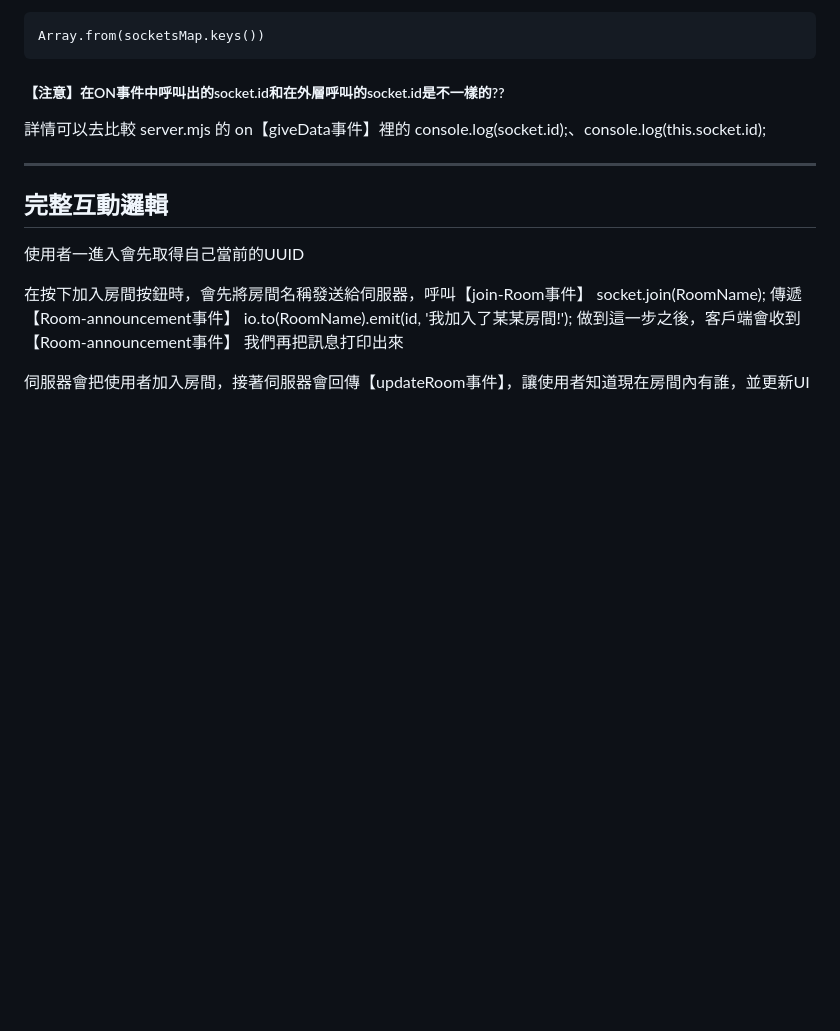
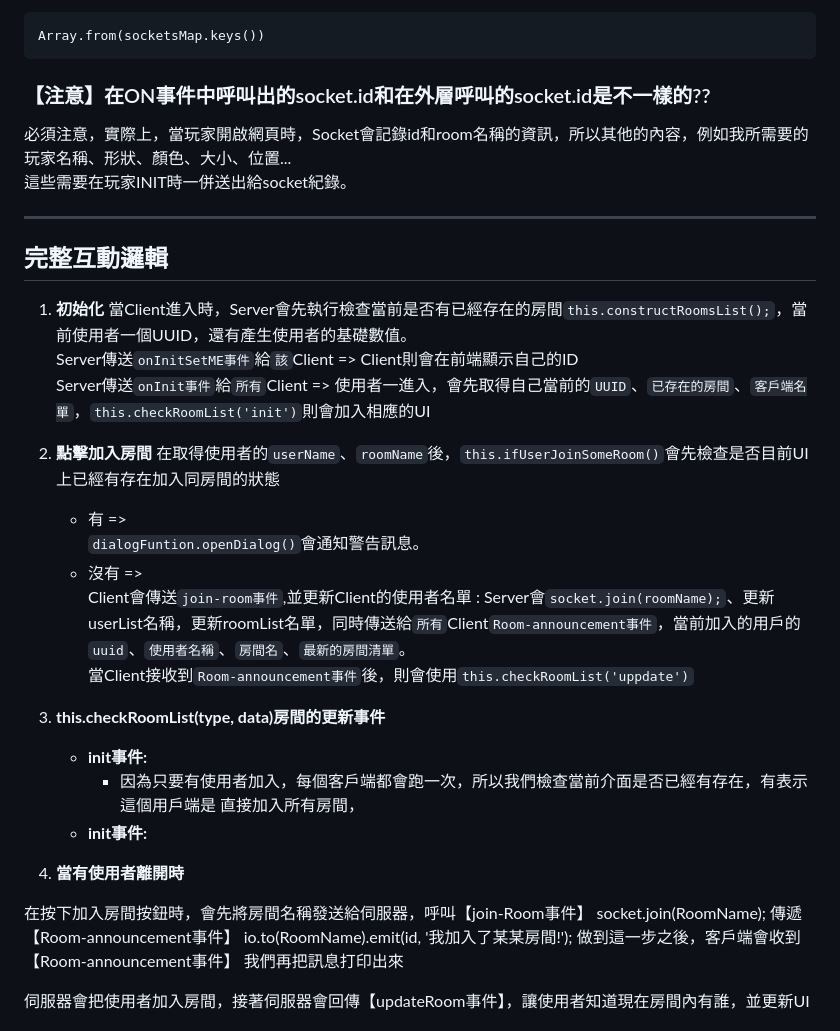
Before and after one commit to ginnychen19/Socket_WorkShop, a Markdown page: work04/README_new.md, the part around one of its changes. Drawn GitHub-style; blank space fills up the shorter version.

```diff
--- a/work04/README_new.md
+++ b/work04/README_new.md
@@ -49,17 +49,31 @@ this.socket.once("Room-announcement")</code></pre>
 取得所有UUID，因為它們是作為鍵儲存的
 <pre><code>Array.from(socketsMap.keys())</pre></code>
 
-##### 【注意】在ON事件中呼叫出的socket.id和在外層呼叫的socket.id是不一樣的??
-詳情可以去比較 server.mjs 的 on【giveData事件】裡的  console.log(socket.id);、console.log(this.socket.id);
-
-
-
+### 【注意】在ON事件中呼叫出的socket.id和在外層呼叫的socket.id是不一樣的??
+必須注意，實際上，當玩家開啟網頁時，Socket會記錄id和room名稱的資訊，所以其他的內容，例如我所需要的玩家名稱、形狀、顏色、大小、位置... <br>
+這些需要在玩家INIT時一併送出給socket紀錄。
 
 ---
 
 ## 完整互動邏輯
+1. **初始化**
+  當Client進入時，Server會先執行檢查當前是否有已經存在的房間`this.constructRoomsList();`，當前使用者一個UUID，還有產生使用者的基礎數值。<br>
+  Server傳送`onInitSetME事件`給`該`Client => Client則會在前端顯示自己的ID <br>
+  Server傳送`onInit事件`給`所有`Client => 使用者一進入，會先取得自己當前的`UUID`、`已存在的房間`、`客戶端名單`，`this.checkRoomList('init')`則會加入相應的UI <br>
 
-使用者一進入會先取得自己當前的UUID
+2. **點擊加入房間**
+   在取得使用者的`userName`、`roomName`後，`this.ifUserJoinSomeRoom()`會先檢查是否目前UI上已經有存在加入同房間的狀態 <br>
+   - 有 => <br> `dialogFuntion.openDialog()`會通知警告訊息。
+   - 沒有 => <br> Client會傳送`join-room事件`,並更新Client的使用者名單 : Server會`socket.join(roomName);`、更新userList名稱，更新roomList名單，同時傳送給`所有`Client`Room-announcement事件`，當前加入的用戶的`uuid`、`使用者名稱`、`房間名`、`最新的房間清單`。 <br>
+   當Client接收到`Room-announcement事件`後，則會使用`this.checkRoomList('uppdate')`
+3. **this.checkRoomList(type, data)房間的更新事件**
+   - **init事件:**
+     - 因為只要有使用者加入，每個客戶端都會跑一次，所以我們檢查當前介面是否已經有存在，有表示這個用戶端是
+       直接加入所有房間，
+   - **init事件:**
+
+5. **當有使用者離開時**
+
 
 在按下加入房間按鈕時，會先將房間名稱發送給伺服器，呼叫【join-Room事件】
 socket.join(RoomName);
```
Also changed, not shown: other parts of work04/README_new.md (+4 -4 lines).
